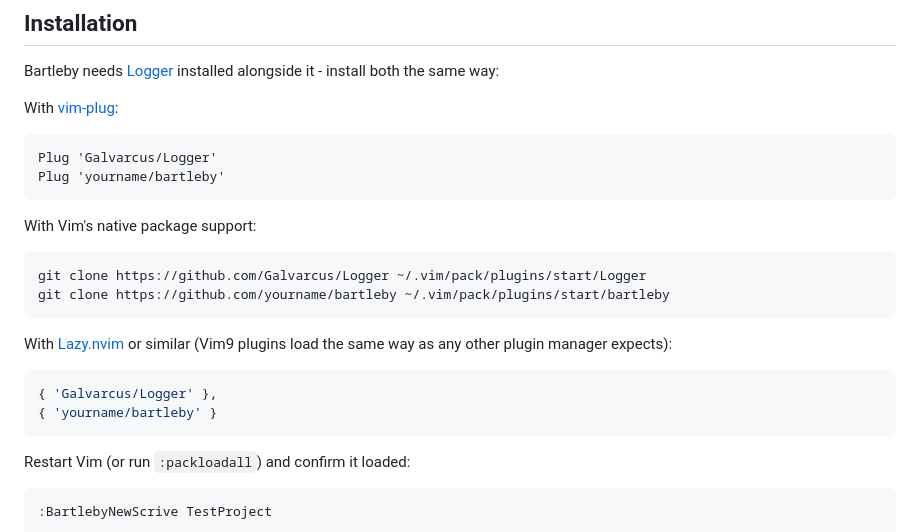
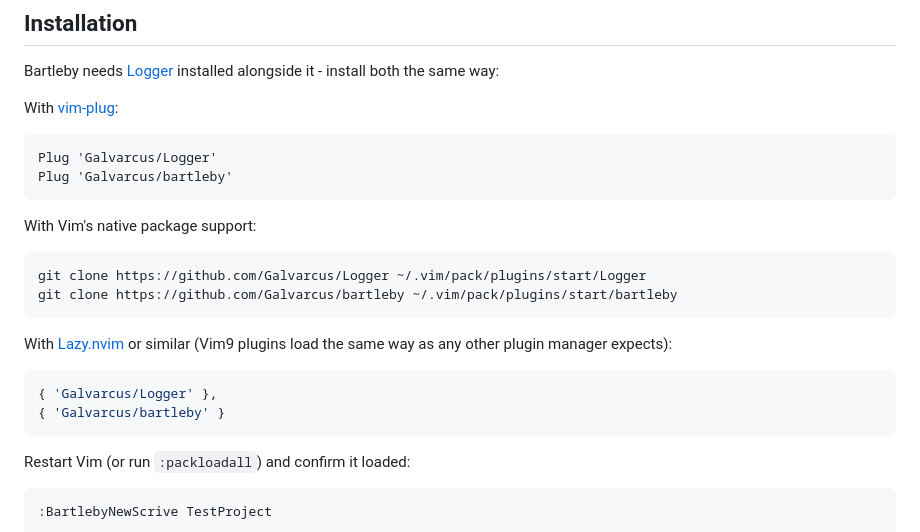
Before and after one commit to Galvarcus/bartleby, a Markdown page: README.md, the part around the change. Drawn GitHub-style.

Commit message:
fixed template generic references

````diff
--- a/README.md
+++ b/README.md
@@ -91,14 +91,14 @@ With [vim-plug](https://github.com/junegunn/vim-plug):
 
 ```vim
 Plug 'Galvarcus/Logger'
-Plug 'yourname/bartleby'
+Plug 'Galvarcus/bartleby'
 ```
 
 With Vim's native package support:
 
 ```sh
 git clone https://github.com/Galvarcus/Logger ~/.vim/pack/plugins/start/Logger
-git clone https://github.com/yourname/bartleby ~/.vim/pack/plugins/start/bartleby
+git clone https://github.com/Galvarcus/bartleby ~/.vim/pack/plugins/start/bartleby
 ```
 
 With [Lazy.nvim](https://github.com/folke/lazy.nvim) or similar (Vim9
@@ -106,7 +106,7 @@ plugins load the same way as any other plugin manager expects):
 
 ```lua
 { 'Galvarcus/Logger' },
-{ 'yourname/bartleby' }
+{ 'Galvarcus/bartleby' }
 ```
 
 Restart Vim (or run `:packloadall`) and confirm it loaded:
````
